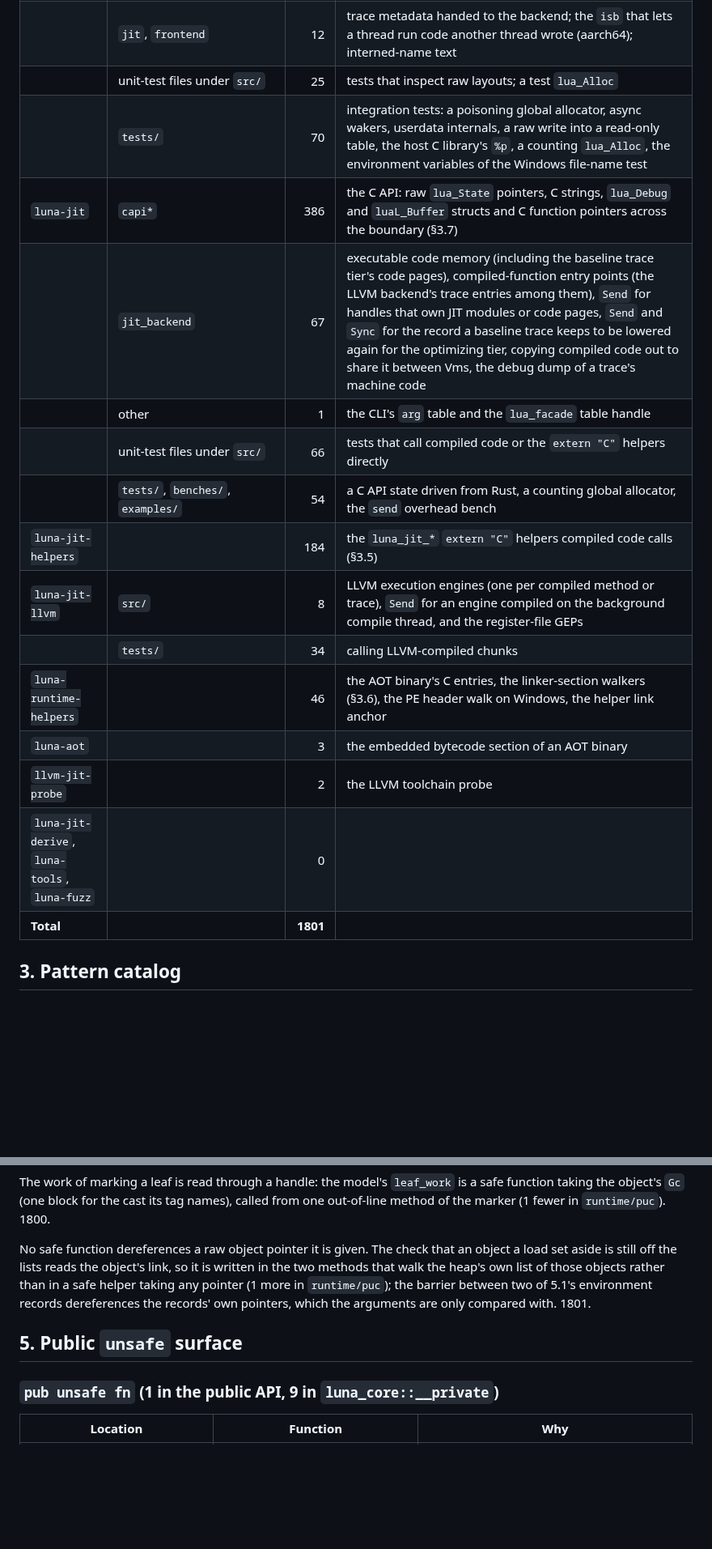
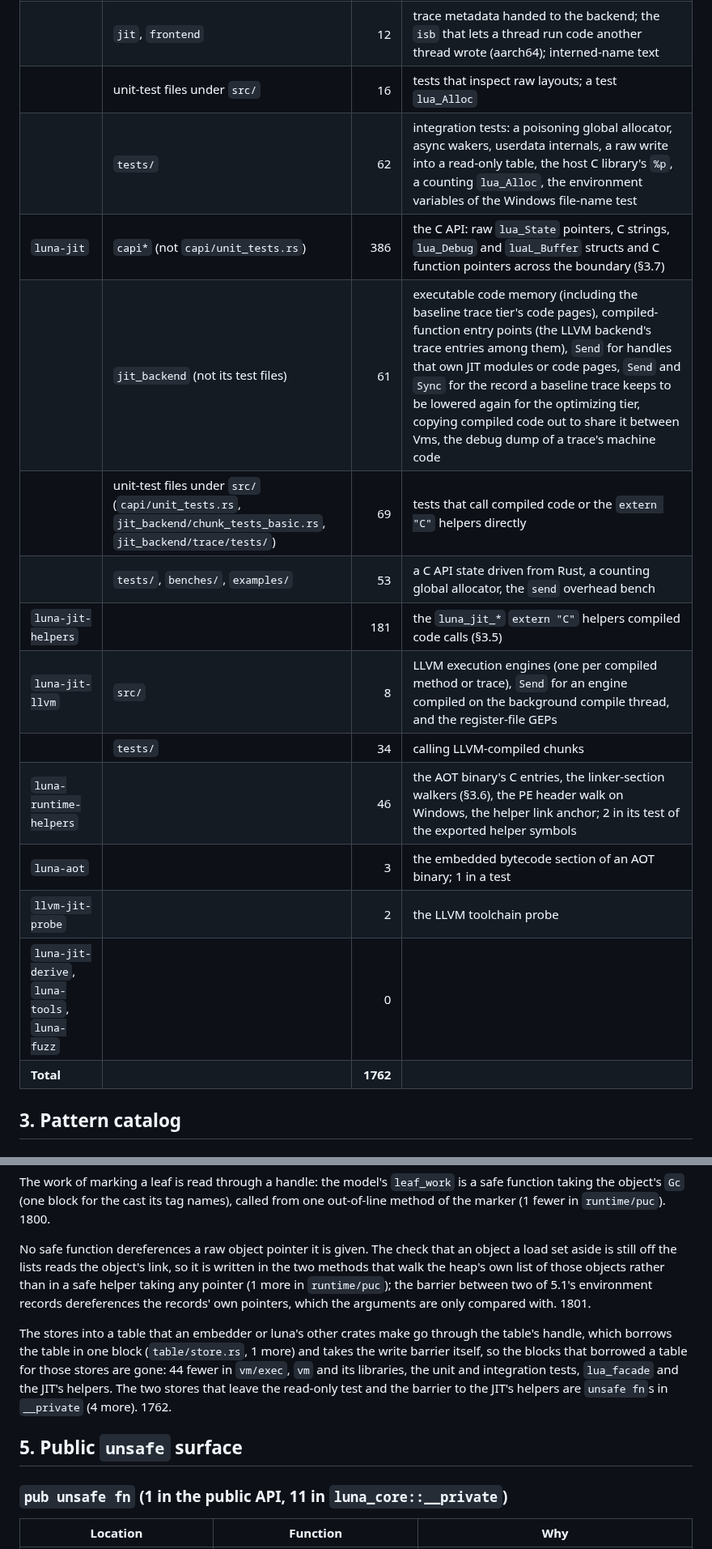
Before and after one commit to goliajp/luna, a Markdown page: docs/unsafe-accounting.md, 2 parts joined by grey strips. Shown at 81% size. Drawn GitHub-style; blank space fills up the shorter version.

Commit message:
docs: recount the unsafe sites by crate and module at 1762

```diff
--- a/docs/unsafe-accounting.md
+++ b/docs/unsafe-accounting.md
@@ -63,21 +63,20 @@ Changes since the 1801 snapshot (net 39 fewer):
 | | `stdio.rs` | 1 | C-style standard output writing descriptor 1 without closing it |
 | | `native_stack.rs` | 12 | reading the stack pointer register (x86_64, aarch64); reading the running thread's stack bounds from the OS (`pthread_getattr_np`, `pthread_get_stackaddr_np`, `GetCurrentThreadStackLimits`, and on glibc's and musl's main thread `getrlimit`, on glibc also `__libc_stack_end`) |
 | | `jit`, `frontend` | 12 | trace metadata handed to the backend; the `isb` that lets a thread run code another thread wrote (aarch64); interned-name text |
-| | unit-test files under `src/` | 25 | tests that inspect raw layouts; a test `lua_Alloc` |
-| | `tests/` | 70 | integration tests: a poisoning global allocator, async wakers, userdata internals, a raw write into a read-only table, the host C library's `%p`, a counting `lua_Alloc`, the environment variables of the Windows file-name test |
-| `luna-jit` | `capi*` | 386 | the C API: raw `lua_State` pointers, C strings, `lua_Debug` and `luaL_Buffer` structs and C function pointers across the boundary (§3.7) |
-| | `jit_backend` | 67 | executable code memory (including the baseline trace tier's code pages), compiled-function entry points (the LLVM backend's trace entries among them), `Send` for handles that own JIT modules or code pages, `Send` and `Sync` for the record a baseline trace keeps to be lowered again for the optimizing tier, copying compiled code out to share it between Vms, the debug dump of a trace's machine code |
-| | other | 1 | the CLI's `arg` table and the `lua_facade` table handle |
-| | unit-test files under `src/` | 66 | tests that call compiled code or the `extern "C"` helpers directly |
-| | `tests/`, `benches/`, `examples/` | 54 | a C API state driven from Rust, a counting global allocator, the `send` overhead bench |
-| `luna-jit-helpers` | | 184 | the `luna_jit_*` `extern "C"` helpers compiled code calls (§3.5) |
+| | unit-test files under `src/` | 16 | tests that inspect raw layouts; a test `lua_Alloc` |
+| | `tests/` | 62 | integration tests: a poisoning global allocator, async wakers, userdata internals, a raw write into a read-only table, the host C library's `%p`, a counting `lua_Alloc`, the environment variables of the Windows file-name test |
+| `luna-jit` | `capi*` (not `capi/unit_tests.rs`) | 386 | the C API: raw `lua_State` pointers, C strings, `lua_Debug` and `luaL_Buffer` structs and C function pointers across the boundary (§3.7) |
+| | `jit_backend` (not its test files) | 61 | executable code memory (including the baseline trace tier's code pages), compiled-function entry points (the LLVM backend's trace entries among them), `Send` for handles that own JIT modules or code pages, `Send` and `Sync` for the record a baseline trace keeps to be lowered again for the optimizing tier, copying compiled code out to share it between Vms, the debug dump of a trace's machine code |
+| | unit-test files under `src/` (`capi/unit_tests.rs`, `jit_backend/chunk_tests_basic.rs`, `jit_backend/trace/tests/`) | 69 | tests that call compiled code or the `extern "C"` helpers directly |
+| | `tests/`, `benches/`, `examples/` | 53 | a C API state driven from Rust, a counting global allocator, the `send` overhead bench |
+| `luna-jit-helpers` | | 181 | the `luna_jit_*` `extern "C"` helpers compiled code calls (§3.5) |
 | `luna-jit-llvm` | `src/` | 8 | LLVM execution engines (one per compiled method or trace), `Send` for an engine compiled on the background compile thread, and the register-file GEPs |
 | | `tests/` | 34 | calling LLVM-compiled chunks |
-| `luna-runtime-helpers` | | 46 | the AOT binary's C entries, the linker-section walkers (§3.6), the PE header walk on Windows, the helper link anchor |
-| `luna-aot` | | 3 | the embedded bytecode section of an AOT binary |
+| `luna-runtime-helpers` | | 46 | the AOT binary's C entries, the linker-section walkers (§3.6), the PE header walk on Windows, the helper link anchor; 2 in its test of the exported helper symbols |
+| `luna-aot` | | 3 | the embedded bytecode section of an AOT binary; 1 in a test |
 | `llvm-jit-probe` | | 2 | the LLVM toolchain probe |
 | `luna-jit-derive`, `luna-tools`, `luna-fuzz` | | 0 | |
-| **Total** | | **1801** | |
+| **Total** | | **1762** | |
 
 ## 3. Pattern catalog
 
@@ -563,9 +562,18 @@ pointer (1 more in `runtime/puc`); the barrier between two of 5.1's
 environment records dereferences the records' own pointers, which the
 arguments are only compared with. 1801.
 
+The stores into a table that an embedder or luna's other crates make go
+through the table's handle, which borrows the table in one block
+(`table/store.rs`, 1 more) and takes the write barrier itself, so the
+blocks that borrowed a table for those stores are gone: 44 fewer in
+`vm/exec`, `vm` and its libraries, the unit and integration tests,
+`lua_facade` and the JIT's helpers. The two stores
+that leave the read-only test and the barrier to the JIT's helpers are
+`unsafe fn`s in `__private` (4 more). 1762.
+
 ## 5. Public `unsafe` surface
 
-### `pub unsafe fn` (1 in the public API, 9 in `luna_core::__private`)
+### `pub unsafe fn` (1 in the public API, 11 in `luna_core::__private`)
 
 | Location | Function | Why |
 |---|---|---|
```
Also changed, not shown: other parts of docs/unsafe-accounting.md (+17 -14 lines).
